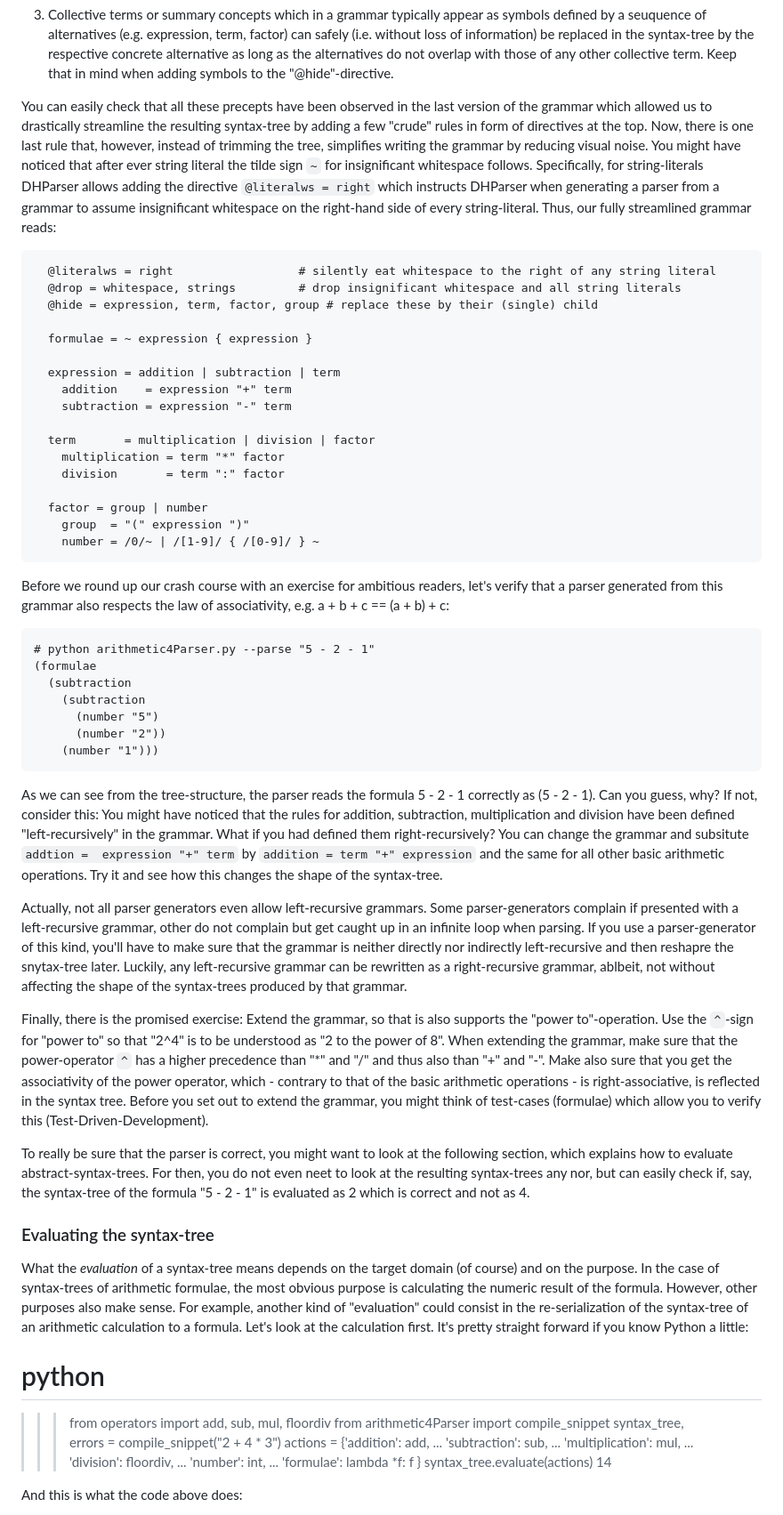
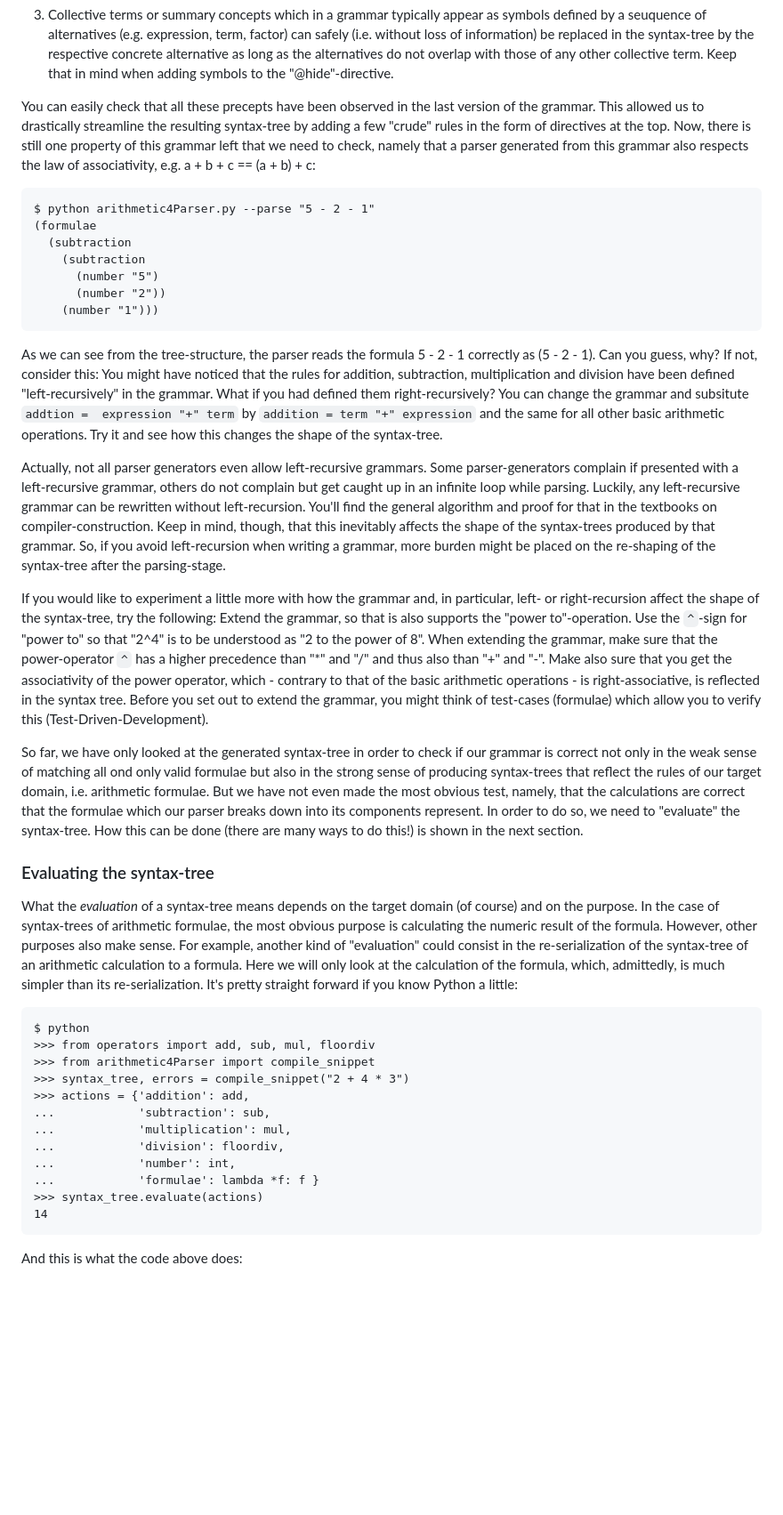
Before and after one commit to jecki/logicConverter, a Markdown page: Parsing_the_Principia.md, the part around one of its changes. Shown at 89% size. Rendered like a GitHub page; blank space fills up the shorter version.

Commit message:
Parsing the Principia continued...

```diff
--- a/Parsing_the_Principia.md
+++ b/Parsing_the_Principia.md
@@ -388,29 +388,9 @@ Now, you might wonder if such crude tree-trimming rules as "delete all nodes ste
 
 3. Collective terms or summary concepts which in a grammar typically appear as symbols defined by a seuquence of alternatives (e.g. expression, term, factor) can safely (i.e. without loss of information) be replaced in the syntax-tree by the respective concrete alternative as long as the alternatives do not overlap with those of any other collective term. Keep that in mind when adding symbols to the "@hide"-directive.
 
-You can easily check that all these precepts have been observed in the last version of the grammar which allowed us to drastically streamline the resulting syntax-tree by adding a few "crude" rules in form of directives at the top. Now, there is one last rule that, however, instead of trimming the tree, simplifies writing the grammar by reducing visual noise. You might have noticed that after ever string literal the tilde sign `~` for insignificant whitespace follows. Specifically, for string-literals DHParser allows adding the directive `@literalws = right` which instructs DHParser when generating a parser from a grammar to assume insignificant whitespace on the right-hand side of every string-literal. Thus, our fully streamlined grammar reads:
+You can easily check that all these precepts have been observed in the last version of the grammar. This allowed us to drastically streamline the resulting syntax-tree by adding a few "crude" rules in the form of directives at the top. Now, there is still one property of this grammar left that we need to check, namely that a parser generated from this grammar also respects the law of associativity, e.g. a + b + c == (a + b) + c:
 
-      @literalws = right                  # silently eat whitespace to the right of any string literal
-      @drop = whitespace, strings         # drop insignificant whitespace and all string literals
-      @hide = expression, term, factor, group # replace these by their (single) child
-
-      formulae = ~ expression { expression }
-
-      expression = addition | subtraction | term
-        addition    = expression "+" term
-        subtraction = expression "-" term
-
-      term       = multiplication | division | factor
-        multiplication = term "*" factor
-        division       = term ":" factor
-
-      factor = group | number
-        group  = "(" expression ")"
-        number = /0/~ | /[1-9]/ { /[0-9]/ } ~
-
-Before we round up our crash course with an exercise for ambitious readers, let's verify that a parser generated from this grammar also respects the law of associativity, e.g. a + b + c == (a + b) + c:
-
-    # python arithmetic4Parser.py --parse "5 - 2 - 1"
+    $ python arithmetic4Parser.py --parse "5 - 2 - 1"
     (formulae
       (subtraction
         (subtraction
@@ -420,28 +400,28 @@ Before we round up our crash course with an exercise for ambitious readers, let'
 
 As we can see from the tree-structure, the parser reads the formula 5 - 2 - 1 correctly as (5 - 2 - 1). Can you guess, why? If not, consider this: You might have noticed that the rules for addition, subtraction, multiplication and division have been defined "left-recursively" in the grammar. What if you had defined them right-recursively? You can change the grammar and subsitute `addtion =  expression "+" term` by `addition = term "+" expression` and the same for all other basic arithmetic operations. Try it and see how this changes the shape of the syntax-tree.
 
-Actually, not all parser generators even allow left-recursive grammars. Some parser-generators complain if presented with a left-recursive grammar, other do not complain but get caught up in an infinite loop when parsing. If you use a parser-generator of this kind, you'll have to make sure that the grammar is neither directly nor indirectly left-recursive and then reshapre the snytax-tree later. Luckily, any left-recursive grammar can be rewritten as a right-recursive grammar, ablbeit, not without affecting the shape of the syntax-trees produced by that grammar.
+Actually, not all parser generators even allow left-recursive grammars. Some parser-generators complain if presented with a left-recursive grammar, others do not complain but get caught up in an infinite loop while parsing. Luckily, any left-recursive grammar can be rewritten without left-recursion. You'll find the general algorithm and proof for that in the textbooks on compiler-construction. Keep in mind, though, that this inevitably affects the shape of the syntax-trees produced by that grammar. So, if you avoid left-recursion when writing a grammar, more burden might be placed on the re-shaping of the syntax-tree after the parsing-stage.
 
-Finally, there is the promised exercise: Extend the grammar, so that is also supports the "power to"-operation. Use the `^`-sign for "power to" so that "2^4" is to be understood as "2 to the power of 8". When extending the grammar, make sure that the power-operator `^` has a higher precedence than "*" and "/" and thus also than "+" and "-". Make also sure that you get the associativity of the power operator, which - contrary to that of the basic arithmetic operations - is right-associative, is reflected in the syntax tree. Before you set out to extend the grammar, you might think of test-cases (formulae) which allow you to verify this (Test-Driven-Development).
+If you would like to experiment a little more with how the grammar and, in particular, left- or right-recursion affect the shape of the syntax-tree, try the following: Extend the grammar, so that is also supports the "power to"-operation. Use the `^`-sign for "power to" so that "2^4" is to be understood as "2 to the power of 8". When extending the grammar, make sure that the power-operator `^` has a higher precedence than "*" and "/" and thus also than "+" and "-". Make also sure that you get the associativity of the power operator, which - contrary to that of the basic arithmetic operations - is right-associative, is reflected in the syntax tree. Before you set out to extend the grammar, you might think of test-cases (formulae) which allow you to verify this (Test-Driven-Development).
 
-To really be sure that the parser is correct, you might want to look at the following section, which explains how to evaluate abstract-syntax-trees. For then, you do not even neet to look at the resulting syntax-trees any nor, but can easily check if, say, the syntax-tree of the formula "5 - 2 - 1" is evaluated as 2 which is correct and not as 4.
+So far, we have only looked at the generated syntax-tree in order to check if our grammar is correct not only in the weak sense of matching all ond only valid formulae but also in the strong sense of producing syntax-trees that reflect the rules of our target domain, i.e. arithmetic formulae. But we have not even made the most obvious test, namely, that the calculations are correct that the formulae which our parser breaks down into its components represent. In order to do so, we need to "evaluate" the syntax-tree. How this can be done (there are many ways to do this!) is shown in the next section.
 
 ### Evaluating the syntax-tree
 
-What the *evaluation* of a syntax-tree means depends on the target domain (of course) and on the purpose. In the case of syntax-trees of arithmetic formulae, the most obvious purpose is calculating the numeric result of the formula. However, other purposes also make sense. For example, another kind of "evaluation" could consist in the re-serialization of the syntax-tree of an arithmetic calculation to a formula. Let's look at the calculation first. It's pretty straight forward if you know Python a little:
+What the *evaluation* of a syntax-tree means depends on the target domain (of course) and on the purpose. In the case of syntax-trees of arithmetic formulae, the most obvious purpose is calculating the numeric result of the formula. However, other purposes also make sense. For example, another kind of "evaluation" could consist in the re-serialization of the syntax-tree of an arithmetic calculation to a formula. Here we will only look at the calculation of the formula, which, admittedly, is much simpler than its re-serialization. It's pretty straight forward if you know Python a little:
 
-   # python
-   >>> from operators import add, sub, mul, floordiv
-   >>> from arithmetic4Parser import compile_snippet
-   >>> syntax_tree, errors = compile_snippet("2 + 4 * 3")
-   >>> actions = {'addition': add,
-   ...            'subtraction': sub,
-   ...            'multiplication': mul,
-   ...            'division': floordiv,
-   ...            'number': int,
-   ...            'formulae': lambda *f: f }
-   >>> syntax_tree.evaluate(actions)
-   14
+    $ python
+    >>> from operators import add, sub, mul, floordiv
+    >>> from arithmetic4Parser import compile_snippet
+    >>> syntax_tree, errors = compile_snippet("2 + 4 * 3")
+    >>> actions = {'addition': add,
+    ...            'subtraction': sub,
+    ...            'multiplication': mul,
+    ...            'division': floordiv,
+    ...            'number': int,
+    ...            'formulae': lambda *f: f }
+    >>> syntax_tree.evaluate(actions)
+    14
 
 And this is what the code above does:
 
```
Also changed, not shown: other parts of Parsing_the_Principia.md (+18 -16 lines), scratch/deleted_text.md (+25 -0 lines).
